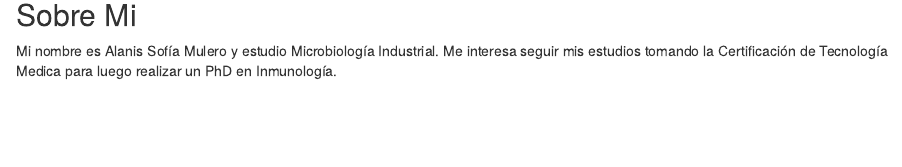
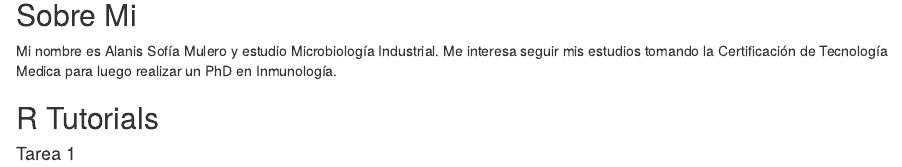
Before and after one commit to alanismulero/Intro-a-R, an R Markdown document (index.Rmd): the page in a window 1100 px wide, from 220 px down. Rendered offline with R 4.5, knitr and Pandoc, with nearby package versions; drawn as R Markdown's standard HTML page in place of the format the file asks for.

Commit message:
R tutorials

```diff
--- a/index.Rmd
+++ b/index.Rmd
@@ -15,3 +15,7 @@ knitr::include_graphics("~/Downloads/Clase de R/IMG_3189.HEIC")
 
 ## Sobre Mi
 Mi nombre es Alanis Sofía Mulero y estudio Microbiología Industrial. Me interesa seguir mis estudios tomando la Certificación de Tecnología Medica para luego realizar un PhD en Inmunología.
+
+
+## R Tutorials
+#### Tarea 1
```
Also changed, not shown: index.html.
